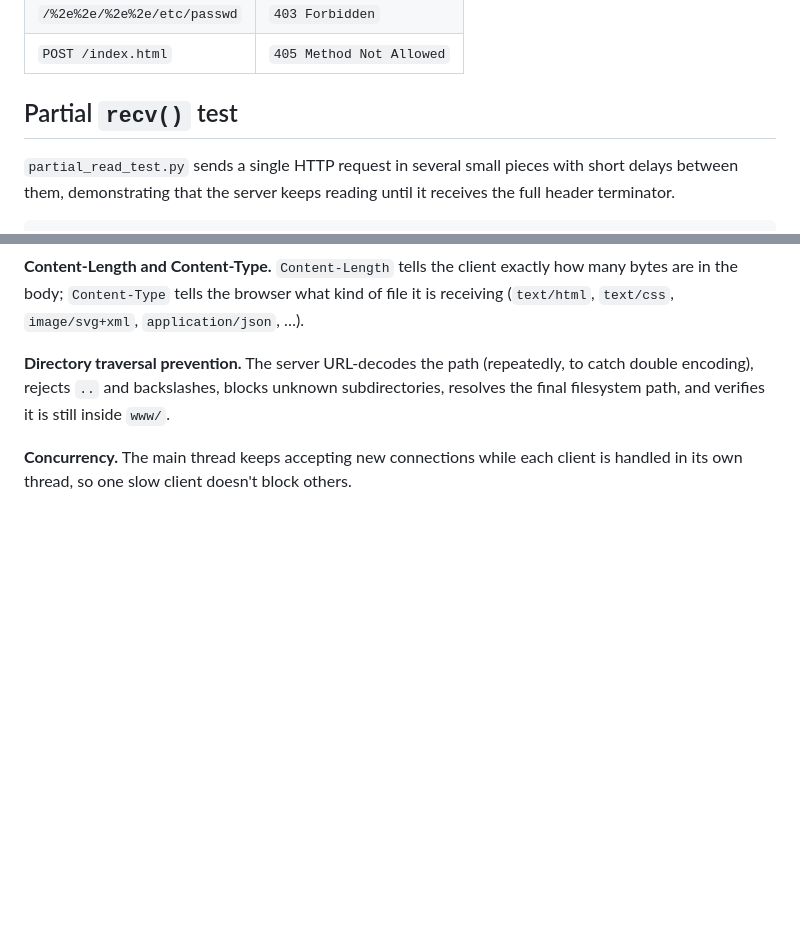
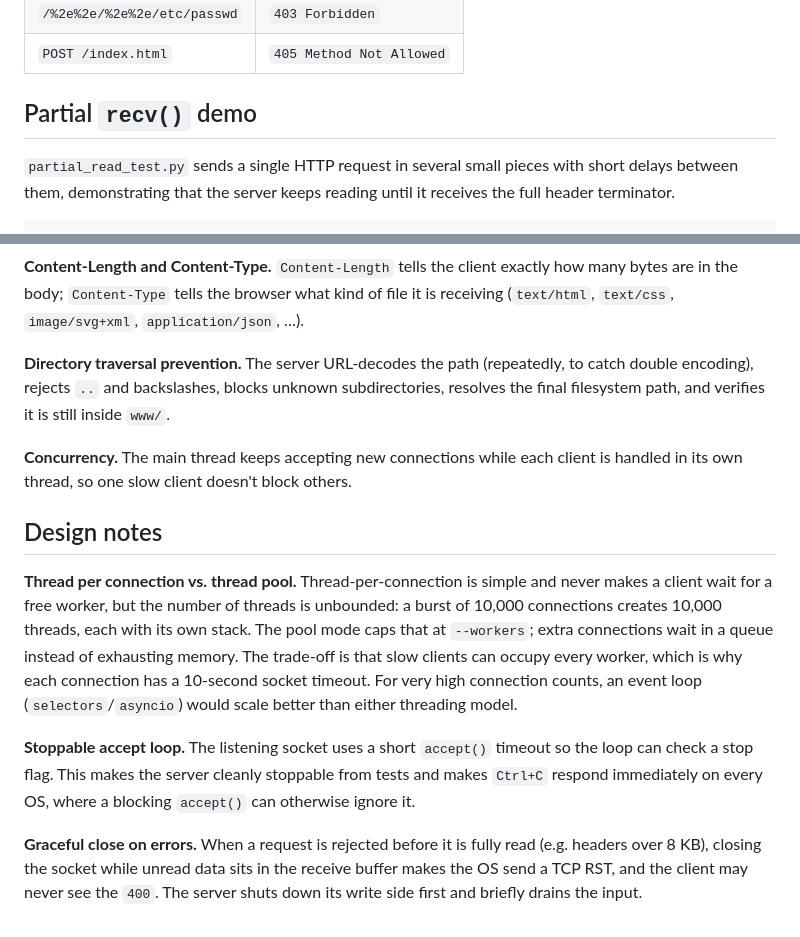
Before and after one commit to Yoni173/Multi-Threaded-HTTP-Web-Server, a Markdown page: README.md, 2 parts joined by grey strips. Drawn GitHub-style; blank space fills up the shorter version.

```diff
--- a/README.md
+++ b/README.md
@@ -71,7 +104,7 @@ curl -v -X POST http://localhost:8080/index.html
 | `/%2e%2e/%2e%2e/etc/passwd`     | `403 Forbidden`          |
 | `POST /index.html`              | `405 Method Not Allowed` |
 
-## Partial `recv()` test
+## Partial `recv()` demo
 
 `partial_read_test.py` sends a single HTTP request in several small pieces with short delays between them, demonstrating that the server keeps reading until it receives the full header terminator.
 
@@ -97,3 +130,11 @@ You should see a `200 OK` response printed.
 **Directory traversal prevention.** The server URL-decodes the path (repeatedly, to catch double encoding), rejects `..` and backslashes, blocks unknown subdirectories, resolves the final filesystem path, and verifies it is still inside `www/`.
 
 **Concurrency.** The main thread keeps accepting new connections while each client is handled in its own thread, so one slow client doesn't block others.
+
+## Design notes
+
+**Thread per connection vs. thread pool.** Thread-per-connection is simple and never makes a client wait for a free worker, but the number of threads is unbounded: a burst of 10,000 connections creates 10,000 threads, each with its own stack. The pool mode caps that at `--workers`; extra connections wait in a queue instead of exhausting memory. The trade-off is that slow clients can occupy every worker, which is why each connection has a 10-second socket timeout. For very high connection counts, an event loop (`selectors`/`asyncio`) would scale better than either threading model.
+
+**Stoppable accept loop.** The listening socket uses a short `accept()` timeout so the loop can check a stop flag. This makes the server cleanly stoppable from tests and makes `Ctrl+C` respond immediately on every OS, where a blocking `accept()` can otherwise ignore it.
+
+**Graceful close on errors.** When a request is rejected before it is fully read (e.g. headers over 8 KB), closing the socket while unread data sits in the receive buffer makes the OS send a TCP RST, and the client may never see the `400`. The server shuts down its write side first and briefly drains the input.
```
Also changed, not shown: other parts of README.md (+37 -4 lines).
